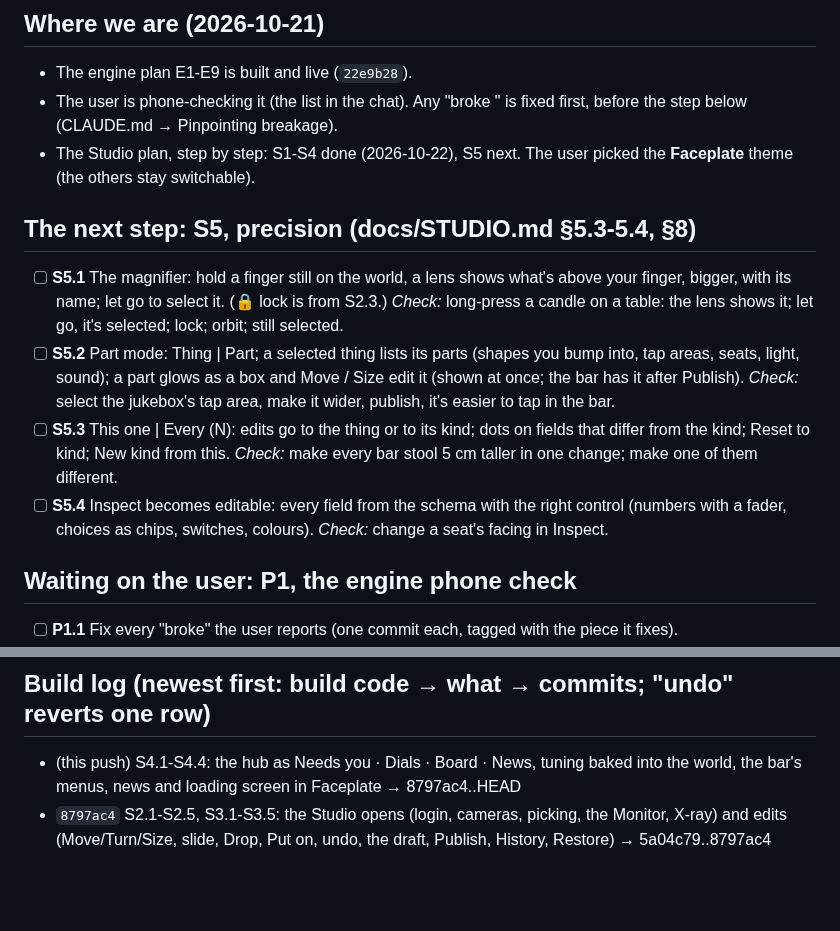
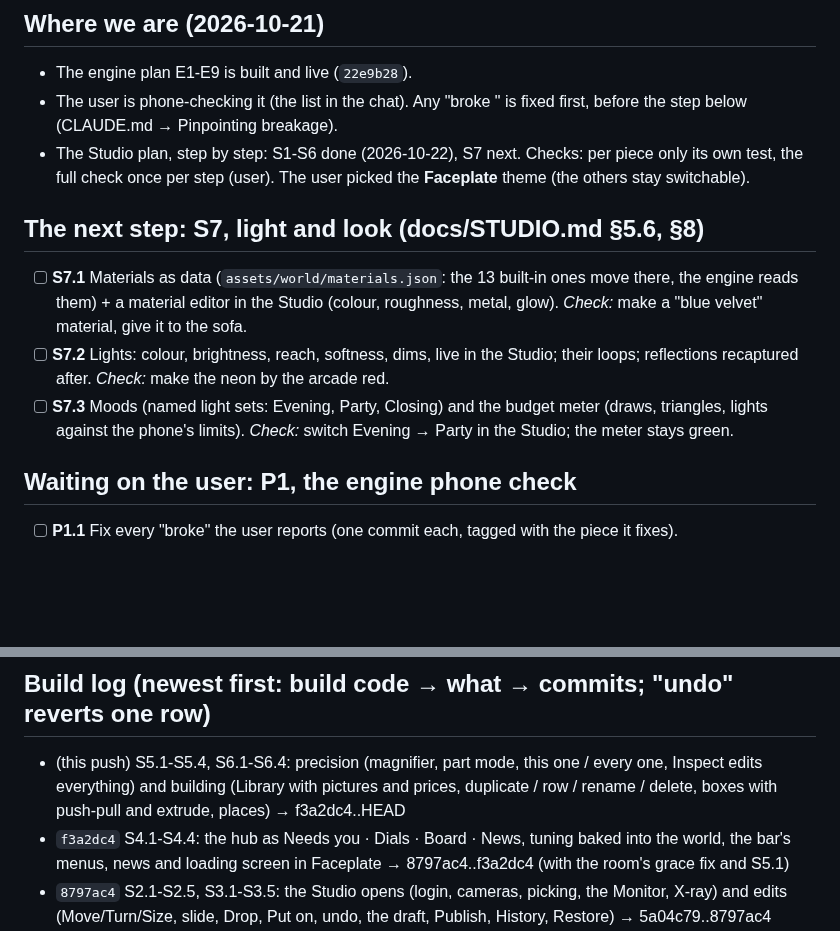
Before and after one commit to Barcode162/3D, a Markdown page: NEXT.md, 2 parts joined by grey strips. GitHub-like rendering; blank space fills up the shorter version.

```diff
--- a/NEXT.md
+++ b/NEXT.md
@@ -10,14 +10,13 @@ steps S1-S10).
 - The engine plan E1-E9 is built and live (`22e9b28`).
 - The user is phone-checking it (the list in the chat). Any "broke <piece>"
   is fixed first, before the step below (CLAUDE.md → Pinpointing breakage).
-- The Studio plan, step by step: S1-S4 done (2026-10-22), S5 next. The user
+- The Studio plan, step by step: S1-S6 done (2026-10-22), S7 next. Checks: per piece only its own test, the full check once per step (user). The user
   picked the **Faceplate** theme (the others stay switchable).
 
-## The next step: S5, precision (docs/STUDIO.md §5.3-5.4, §8)
-- [ ] **S5.1** The magnifier: hold a finger still on the world, a lens shows what's above your finger, bigger, with its name; let go to select it. (🔒 lock is from S2.3.) *Check:* long-press a candle on a table: the lens shows it; let go, it's selected; lock; orbit; still selected.
-- [ ] **S5.2** Part mode: Thing | Part; a selected thing lists its parts (shapes you bump into, tap areas, seats, light, sound); a part glows as a box and Move / Size edit it (shown at once; the bar has it after Publish). *Check:* select the jukebox's tap area, make it wider, publish, it's easier to tap in the bar.
-- [ ] **S5.3** This one | Every <kind> (N): edits go to the thing or to its kind; dots on fields that differ from the kind; Reset to kind; New kind from this. *Check:* make every bar stool 5 cm taller in one change; make one of them different.
-- [ ] **S5.4** Inspect becomes editable: every field from the schema with the right control (numbers with a fader, choices as chips, switches, colours). *Check:* change a seat's facing in Inspect.
+## The next step: S7, light and look (docs/STUDIO.md §5.6, §8)
+- [ ] **S7.1** Materials as data (`assets/world/materials.json`: the 13 built-in ones move there, the engine reads them) + a material editor in the Studio (colour, roughness, metal, glow). *Check:* make a "blue velvet" material, give it to the sofa.
+- [ ] **S7.2** Lights: colour, brightness, reach, softness, dims, live in the Studio; their loops; reflections recaptured after. *Check:* make the neon by the arcade red.
+- [ ] **S7.3** Moods (named light sets: Evening, Party, Closing) and the budget meter (draws, triangles, lights against the phone's limits). *Check:* switch Evening → Party in the Studio; the meter stays green.
 
 ## Waiting on the user: P1, the engine phone check
 - [ ] **P1.1** Fix every "broke" the user reports (one commit each, tagged with the piece it fixes).
@@ -31,7 +30,8 @@ E7.1-E7.4 (boxes, the test home, travel, catalog), E8.1-E8.2 (the hub's World
 page, tuning), E9.1-E9.2 (projects as a part, old keys gone).
 
 ## Build log (newest first: build code → what → commits; "undo" reverts one row)
-- (this push) S4.1-S4.4: the hub as Needs you · Dials · Board · News, tuning baked into the world, the bar's menus, news and loading screen in Faceplate → 8797ac4..HEAD
+- (this push) S5.1-S5.4, S6.1-S6.4: precision (magnifier, part mode, this one / every one, Inspect edits everything) and building (Library with pictures and prices, duplicate / row / rename / delete, boxes with push-pull and extrude, places) → f3a2dc4..HEAD
+- `f3a2dc4` S4.1-S4.4: the hub as Needs you · Dials · Board · News, tuning baked into the world, the bar's menus, news and loading screen in Faceplate → 8797ac4..f3a2dc4 (with the room's grace fix and S5.1)
 - `8797ac4` S2.1-S2.5, S3.1-S3.5: the Studio opens (login, cameras, picking, the Monitor, X-ray) and edits (Move/Turn/Size, slide, Drop, Put on, undo, the draft, Publish, History, Restore) → 5a04c79..8797ac4
 - `5a04c79` S1.1-S1.6: the theme system (/ui), the front door, the schema, the world store, the bar and the room load the live world, studio.mjs → 988d71f..5a04c79 (world v1 published after)
 - `22e9b28` E8.1, E8.2, E9.1, E9.2: the hub's World page and live tuning, projects as a part, old keys gone → fa64f17..22e9b28 (66526ef was the same game; 22e9b28 only fixed a test)
```
Also changed, not shown: docs/DECISIONS.md (+19 -0 lines).
